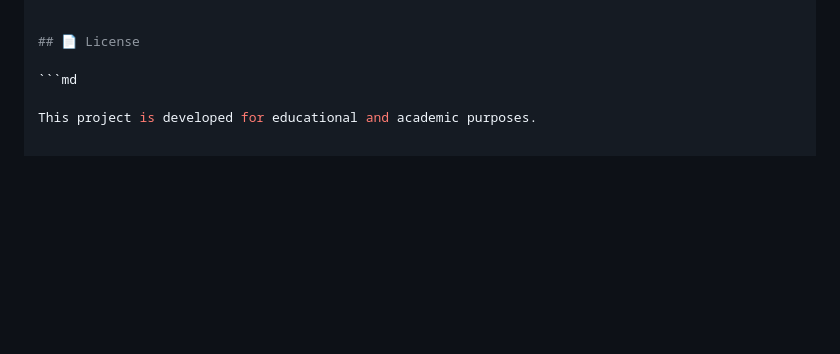
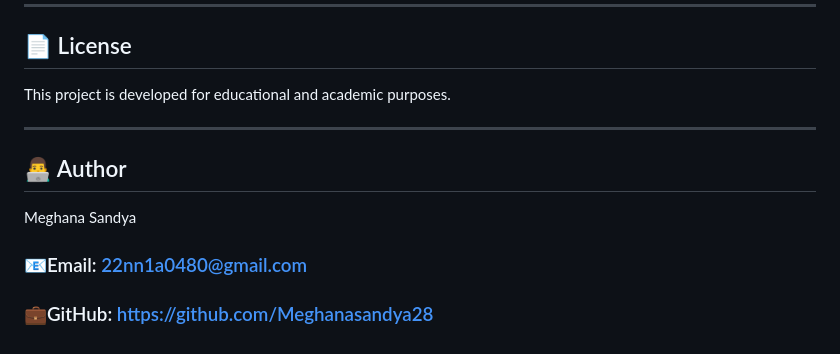
Before and after one commit to Springboard-Mentor-DermalScan/AI-DermalScan_Batch9, a Markdown page: README.md, the part around one of its changes. GitHub-like rendering; blank space fills up the shorter version.

````diff
--- a/README.md
+++ b/README.md
@@ -178,6 +169,15 @@ streamlit run frontend/app.py
 
 ## 📄 License
 
-```md
+This project is developed for educational and academic purposes.
 
-This project is developed for educational and academic purposes.
+---
+
+
+## 👨‍💻 Author
+
+Meghana Sandya
+
+### 📧Email: 22nn1a0480@gmail.com
+
+### 💼GitHub: https://github.com/Meghanasandya28
````
Also changed, not shown: other parts of README.md (+69 -78 lines).
